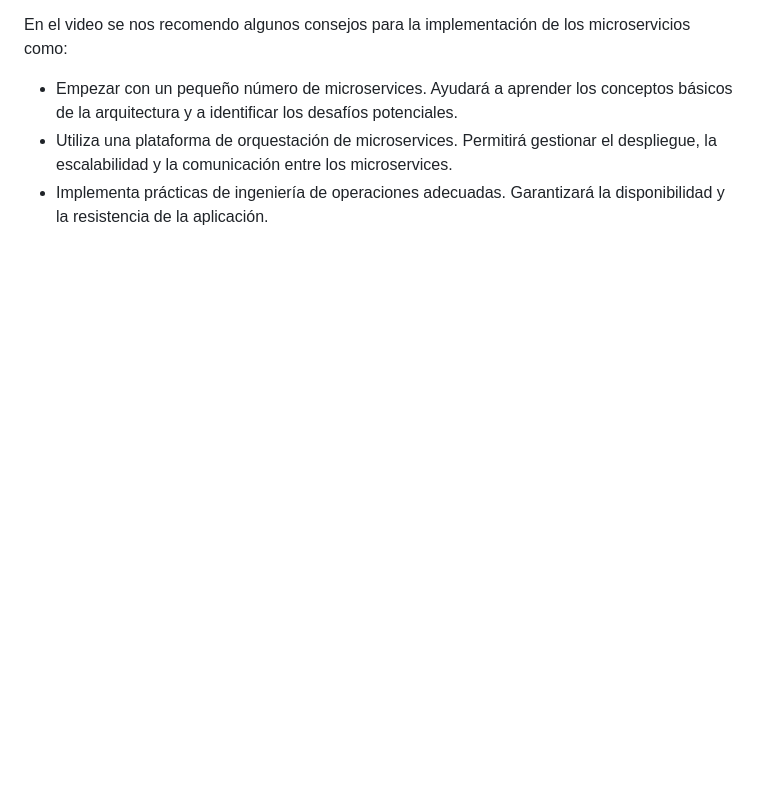
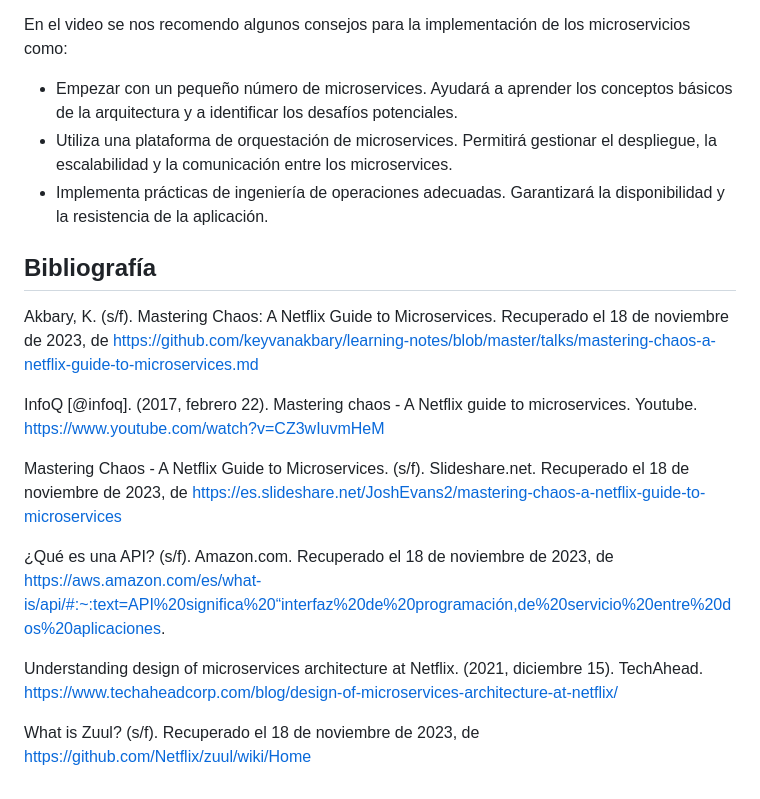
Before and after one commit to EfrainRP/Compu_Tolerante_a_Fallas, a Markdown page: A Neflix guide to Microservices/README.md, the part around the change. Drawn GitHub-style; blank space fills up the shorter version.

Commit message:
Update info

```diff
--- a/A Neflix guide to Microservices/README.md
+++ b/A Neflix guide to Microservices/README.md
@@ -115,3 +115,16 @@ En el video se nos recomendo algunos consejos para la implementación de los mic
 * Empezar con un pequeño número de microservices. Ayudará a aprender los conceptos básicos de la arquitectura y a identificar los desafíos potenciales.
 * Utiliza una plataforma de orquestación de microservices. Permitirá gestionar el despliegue, la escalabilidad y la comunicación entre los microservices.
 * Implementa prácticas de ingeniería de operaciones adecuadas. Garantizará la disponibilidad y la resistencia de la aplicación.
+
+## Bibliografía
+Akbary, K. (s/f). Mastering Chaos: A Netflix Guide to Microservices. Recuperado el 18 de noviembre de 2023, de https://github.com/keyvanakbary/learning-notes/blob/master/talks/mastering-chaos-a-netflix-guide-to-microservices.md
+
+InfoQ [@infoq]. (2017, febrero 22). Mastering chaos - A Netflix guide to microservices. Youtube. https://www.youtube.com/watch?v=CZ3wIuvmHeM
+
+Mastering Chaos - A Netflix Guide to Microservices. (s/f). Slideshare.net. Recuperado el 18 de noviembre de 2023, de https://es.slideshare.net/JoshEvans2/mastering-chaos-a-netflix-guide-to-microservices
+
+¿Qué es una API? (s/f). Amazon.com. Recuperado el 18 de noviembre de 2023, de https://aws.amazon.com/es/what-is/api/#:~:text=API%20significa%20“interfaz%20de%20programación,de%20servicio%20entre%20dos%20aplicaciones.
+
+Understanding design of microservices architecture at Netflix. (2021, diciembre 15). TechAhead. https://www.techaheadcorp.com/blog/design-of-microservices-architecture-at-netflix/
+
+What is Zuul? (s/f). Recuperado el 18 de noviembre de 2023, de https://github.com/Netflix/zuul/wiki/Home
```
